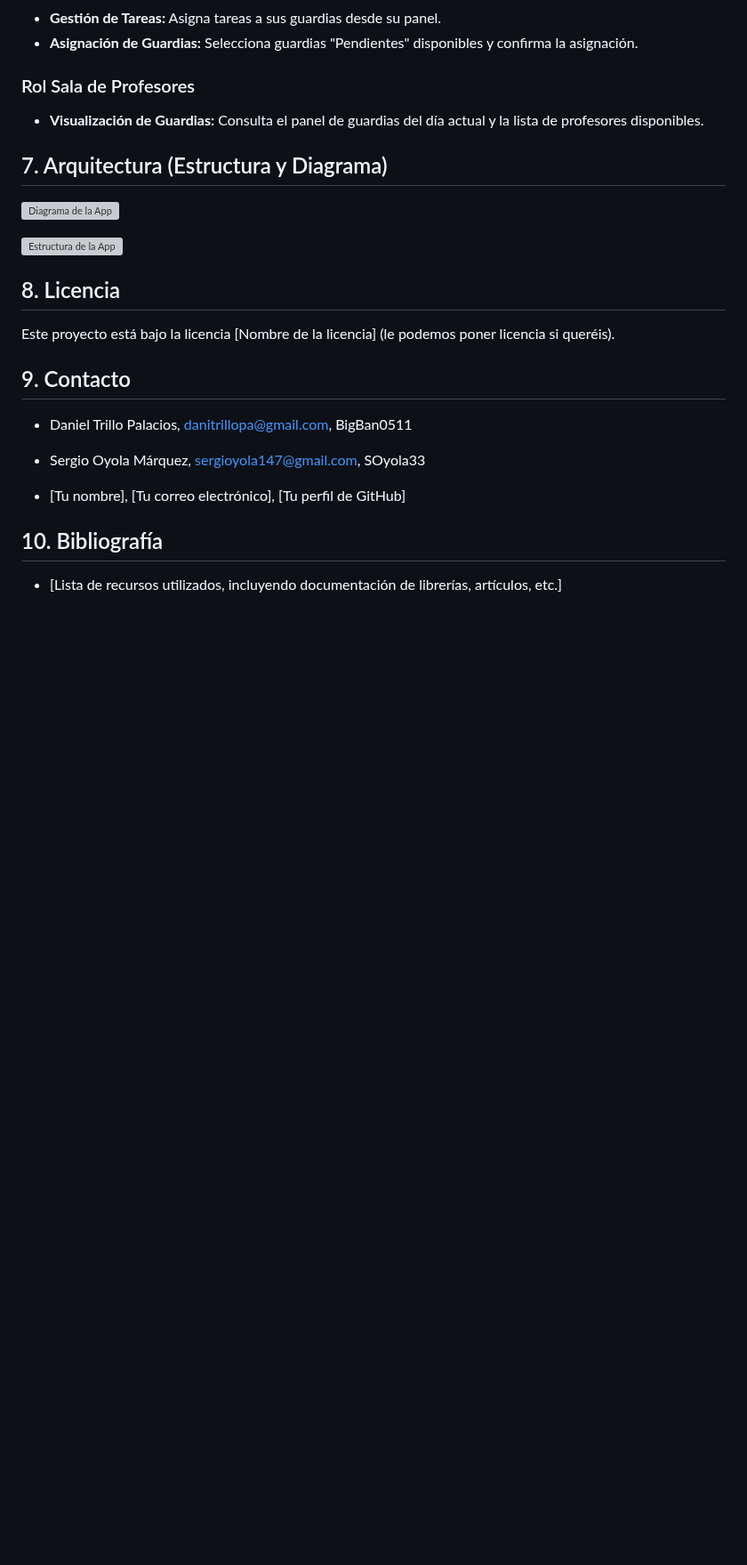
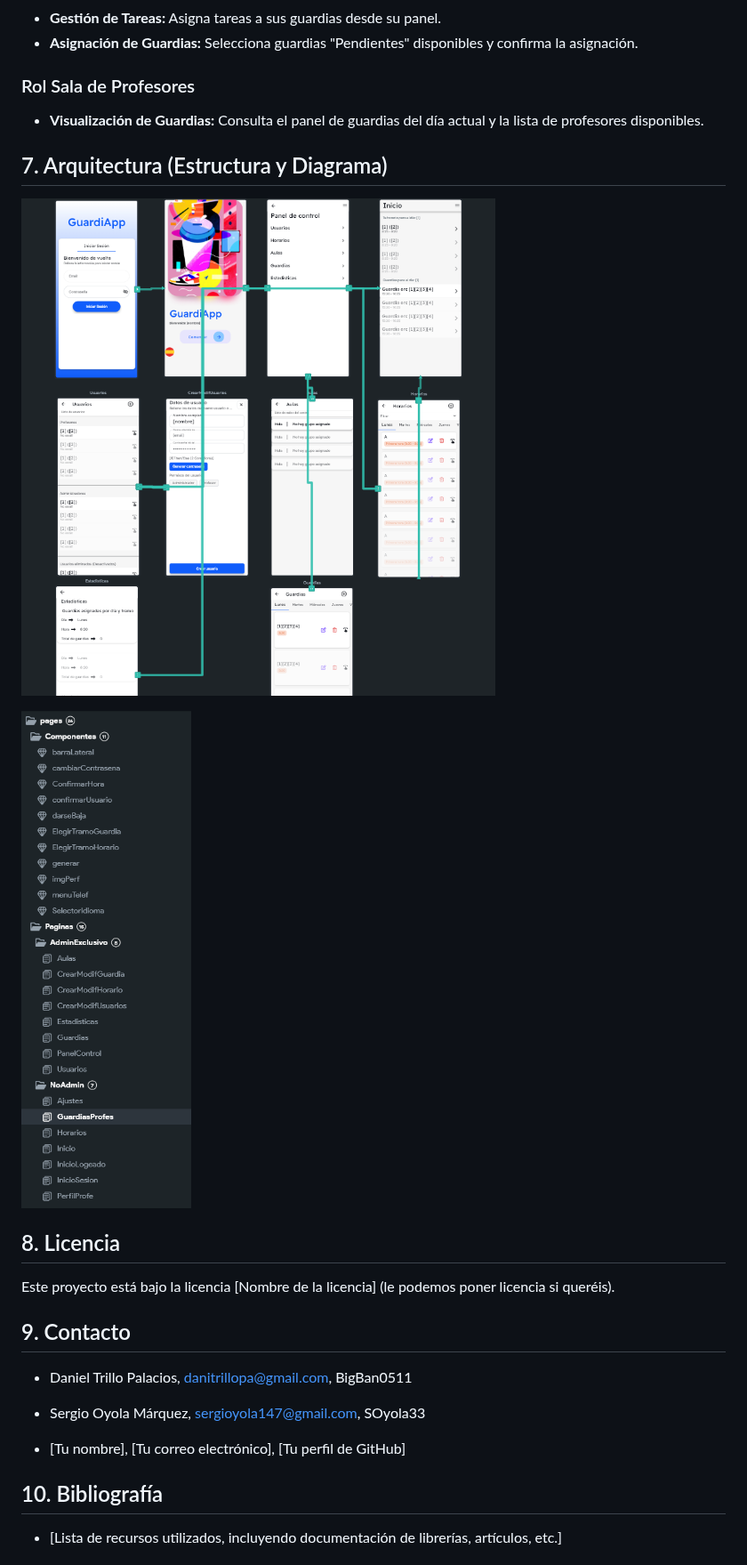
Before and after one commit to BigBan0511/ProyectoDAMGuardias, a Markdown page: README.md, the part around the change. Shown at 89% size. GitHub-like rendering; blank space fills up the shorter version; grey boxes are pictures that could not be loaded.

```diff
--- a/README.md
+++ b/README.md
@@ -81,9 +81,9 @@ Este programa intenta simplificar y automatizar la gestión de horas de guardia
 
 ## 7. Arquitectura (Estructura y Diagrama)
 
-![Diagrama de la App](DiagramaApp.png)
+![Diagrama de la App](DiagramaApp1.png)
 
-![Estructura de la App](EstructuraApp.png)
+![Estructura de la App](EstructuraApp1.png)
 
 ## 8. Licencia
 
```
